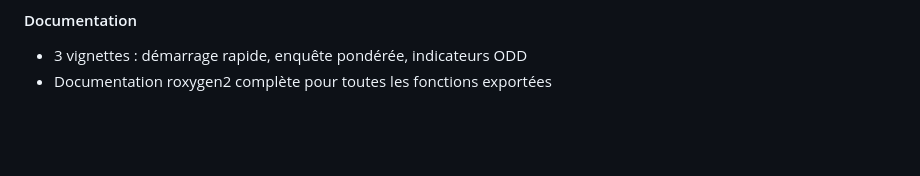
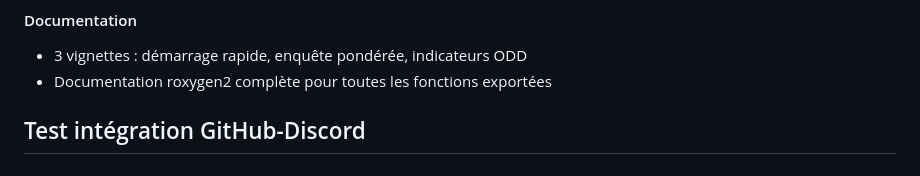
Before and after one commit to damoko2004/statAfrikR, a Markdown page: NEWS.md, the part around the change. Rendered like a GitHub page; blank space fills up the shorter version.

Commit message:
test: vérification intégration GitHub Discord

```diff
--- a/NEWS.md
+++ b/NEWS.md
@@ -61,3 +61,4 @@
 #### Documentation
 * 3 vignettes : démarrage rapide, enquête pondérée, indicateurs ODD
 * Documentation roxygen2 complète pour toutes les fonctions exportées
+## Test intégration GitHub-Discord
```
